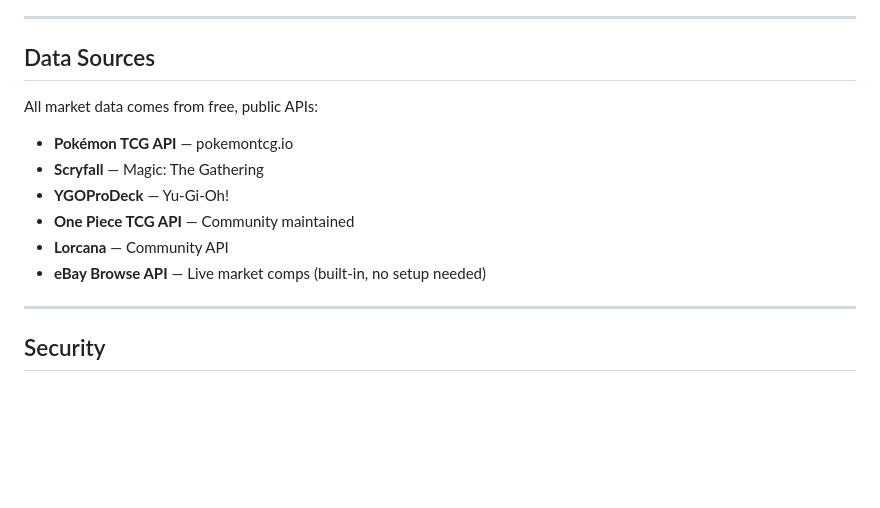
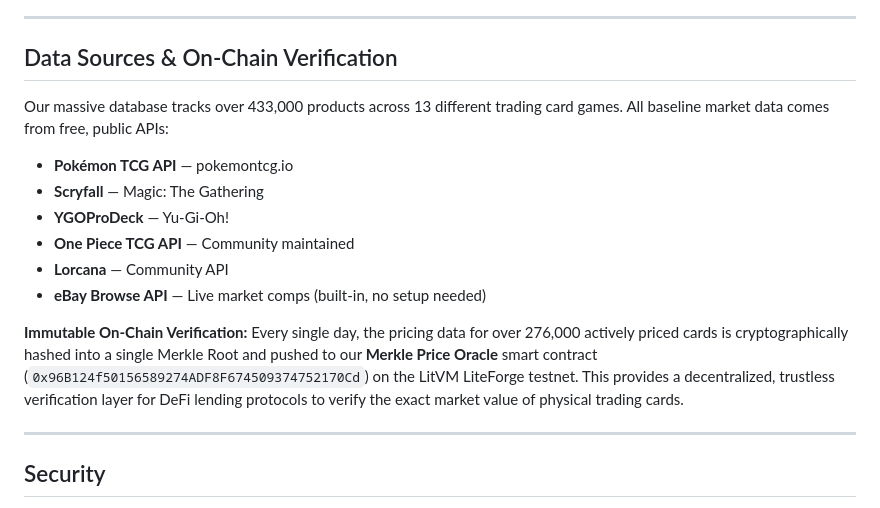
Before and after one commit to sailorpepe/tcg-oracle-app, a Markdown page: README.md, the part around the change. Drawn GitHub-style; blank space fills up the shorter version.

Commit message:
docs: add merkle price oracle and 13 games on-chain verification

```diff
--- a/README.md
+++ b/README.md
@@ -132,9 +132,9 @@ We believe your data is yours. By allowing you to connect your own local Ollama
 
 ---
 
-## Data Sources
+## Data Sources & On-Chain Verification
 
-All market data comes from free, public APIs:
+Our massive database tracks over 433,000 products across 13 different trading card games. All baseline market data comes from free, public APIs:
 
 - **Pokémon TCG API** — pokemontcg.io
 - **Scryfall** — Magic: The Gathering
@@ -142,6 +142,9 @@ All market data comes from free, public APIs:
 - **One Piece TCG API** — Community maintained
 - **Lorcana** — Community API
 - **eBay Browse API** — Live market comps (built-in, no setup needed)
+
+**Immutable On-Chain Verification:**
+Every single day, the pricing data for over 276,000 actively priced cards is cryptographically hashed into a single Merkle Root and pushed to our **Merkle Price Oracle** smart contract (`0x96B124f50156589274ADF8F674509374752170Cd`) on the LitVM LiteForge testnet. This provides a decentralized, trustless verification layer for DeFi lending protocols to verify the exact market value of physical trading cards.
 
 ---
 
```
